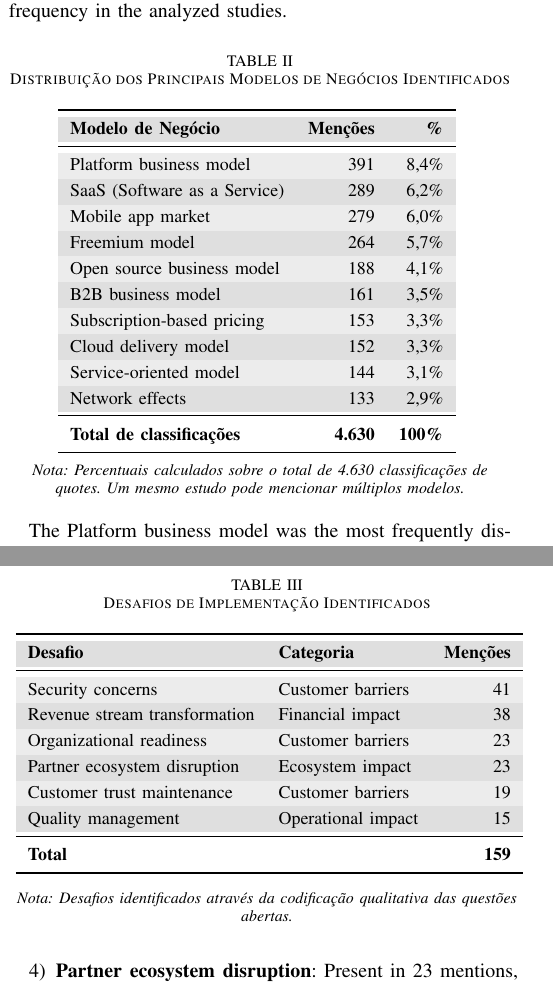
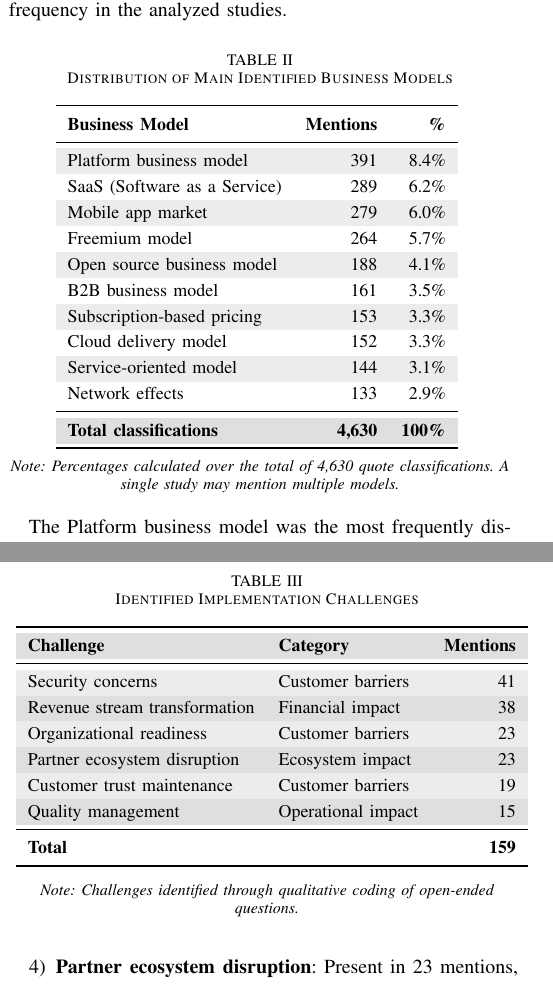
Before and after one commit to IgorDalepiane/slr-business-model, a LaTeX paper (ieee_journal_slr/main.tex, which reads ieee_journal_slr/tables/business_models_distribution.tex, ieee_journal_slr/tables/implementation_challenges.tex): two parts of the columns of pages 4 and 6 of 9, joined at a grey line, cut so that both start at the same text. Compiled offline with pdfLaTeX.

Commit message:
refactor: update terminology and captions in tables and figures to English

```diff
--- a/ieee_journal_slr/tables/business_models_distribution.tex
+++ b/ieee_journal_slr/tables/business_models_distribution.tex
@@ -1,28 +1,28 @@
 \begin{table}[!htb]
 \renewcommand{\arraystretch}{1.3}
-\caption{Distribuição dos Principais Modelos de Negócios Identificados}
+\caption{Distribution of Main Identified Business Models}
 \label{tab:business-models-distribution}
 \centering
 \small
 \begin{tabular}{lrr}
 \toprule
-\textbf{Modelo de Negócio} & \textbf{Menções} & \textbf{\%} \\
+\textbf{Business Model} & \textbf{Mentions} & \textbf{\%} \\
 \midrule
-\rowcolor{gray!15} Platform business model & 391 & 8,4\% \\
-SaaS (Software as a Service) & 289 & 6,2\% \\
-\rowcolor{gray!15} Mobile app market & 279 & 6,0\% \\
-Freemium model & 264 & 5,7\% \\
-\rowcolor{gray!15} Open source business model & 188 & 4,1\% \\
-B2B business model & 161 & 3,5\% \\
-\rowcolor{gray!15} Subscription-based pricing & 153 & 3,3\% \\
-Cloud delivery model & 152 & 3,3\% \\
-\rowcolor{gray!15} Service-oriented model & 144 & 3,1\% \\
-Network effects & 133 & 2,9\% \\
+\rowcolor{gray!15} Platform business model & 391 & 8.4\% \\
+SaaS (Software as a Service) & 289 & 6.2\% \\
+\rowcolor{gray!15} Mobile app market & 279 & 6.0\% \\
+Freemium model & 264 & 5.7\% \\
+\rowcolor{gray!15} Open source business model & 188 & 4.1\% \\
+B2B business model & 161 & 3.5\% \\
+\rowcolor{gray!15} Subscription-based pricing & 153 & 3.3\% \\
+Cloud delivery model & 152 & 3.3\% \\
+\rowcolor{gray!15} Service-oriented model & 144 & 3.1\% \\
+Network effects & 133 & 2.9\% \\
 \midrule
-\textbf{Total de classificações} & \textbf{4.630} & \textbf{100\%} \\
+\textbf{Total classifications} & \textbf{4,630} & \textbf{100\%} \\
 \bottomrule
 \end{tabular}
 \vspace{0.2cm}
 
-\footnotesize\textit{Nota: Percentuais calculados sobre o total de 4.630 classificações de quotes. Um mesmo estudo pode mencionar múltiplos modelos.}
+\footnotesize\textit{Note: Percentages calculated over the total of 4,630 quote classifications. A single study may mention multiple models.}
 \end{table}
--- a/ieee_journal_slr/tables/implementation_challenges.tex
+++ b/ieee_journal_slr/tables/implementation_challenges.tex
@@ -1,12 +1,12 @@
 \begin{table}[!htb]
 \renewcommand{\arraystretch}{1.3}
-\caption{Desafios de Implementação Identificados}
+\caption{Identified Implementation Challenges}
 \label{tab:implementation-challenges}
 \centering
 \small
 \begin{tabular}{p{4cm}p{2.5cm}r}
 \toprule
-\textbf{Desafio} & \textbf{Categoria} & \textbf{Menções} \\
+\textbf{Challenge} & \textbf{Category} & \textbf{Mentions} \\
 \midrule
 \rowcolor{gray!15} Security concerns & Customer barriers & 41 \\
 Revenue stream transformation & Financial impact & 38 \\
@@ -20,5 +20,5 @@ Quality management & Operational impact & 15 \\
 \end{tabular}
 \vspace{0.2cm}
 
-\footnotesize\textit{Nota: Desafios identificados através da codificação qualitativa das questões abertas.}
+\footnotesize\textit{Note: Challenges identified through qualitative coding of open-ended questions.}
 \end{table}
```
Also changed, not shown: ieee_journal_slr/main.tex (+9 -0 lines), ieee_journal_slr/tables/terms_synonyms.tex (+7 -8 lines), ieee_journal_slr/tikz/customer_channels.tex (+2 -2 lines), ieee_journal_slr/tikz/customer_types.tex (+3 -3 lines), ieee_journal_slr/tikz/network_effects.tex (+5 -1 lines), ieee_journal_slr/tikz/quality_classification.tex (+8 -8 lines), ieee_journal_slr/tikz/revenue_sources.tex (+2 -2 lines), ieee_journal_slr/tikz/success_factors.tex (+2 -2 lines), ieee_journal_slr/main.pdf, 2 other files.
